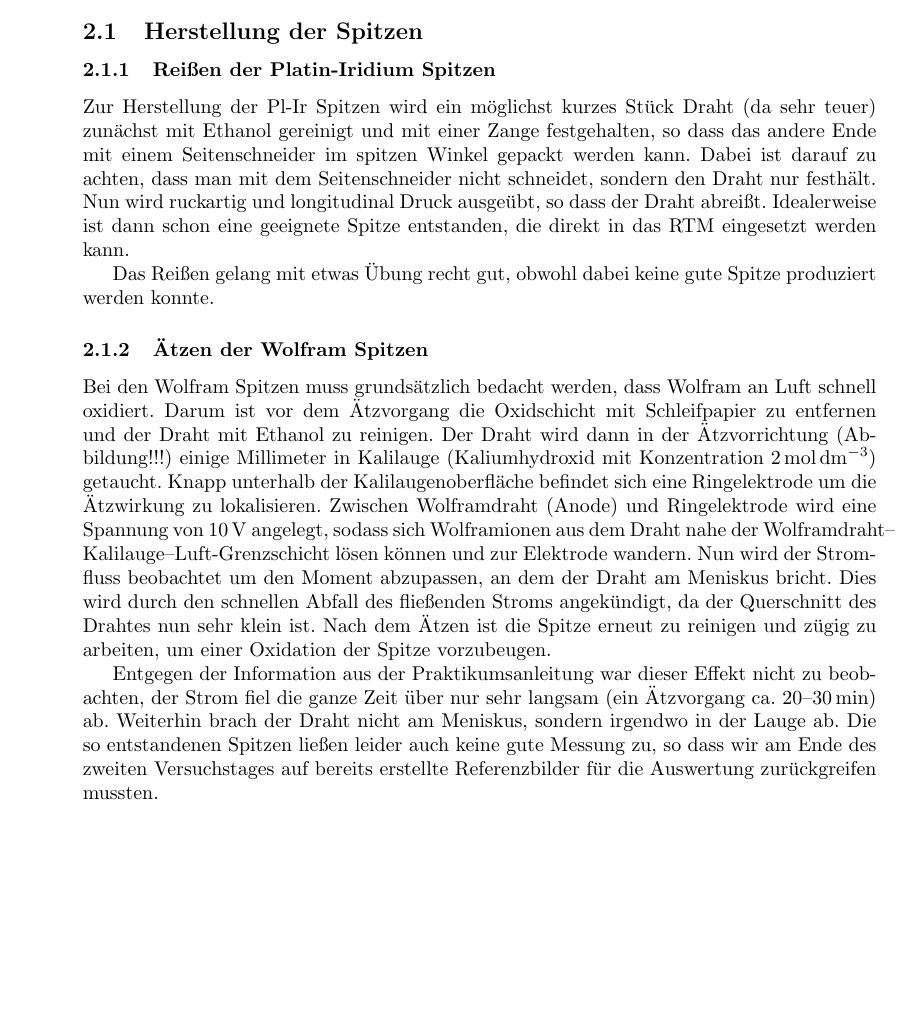
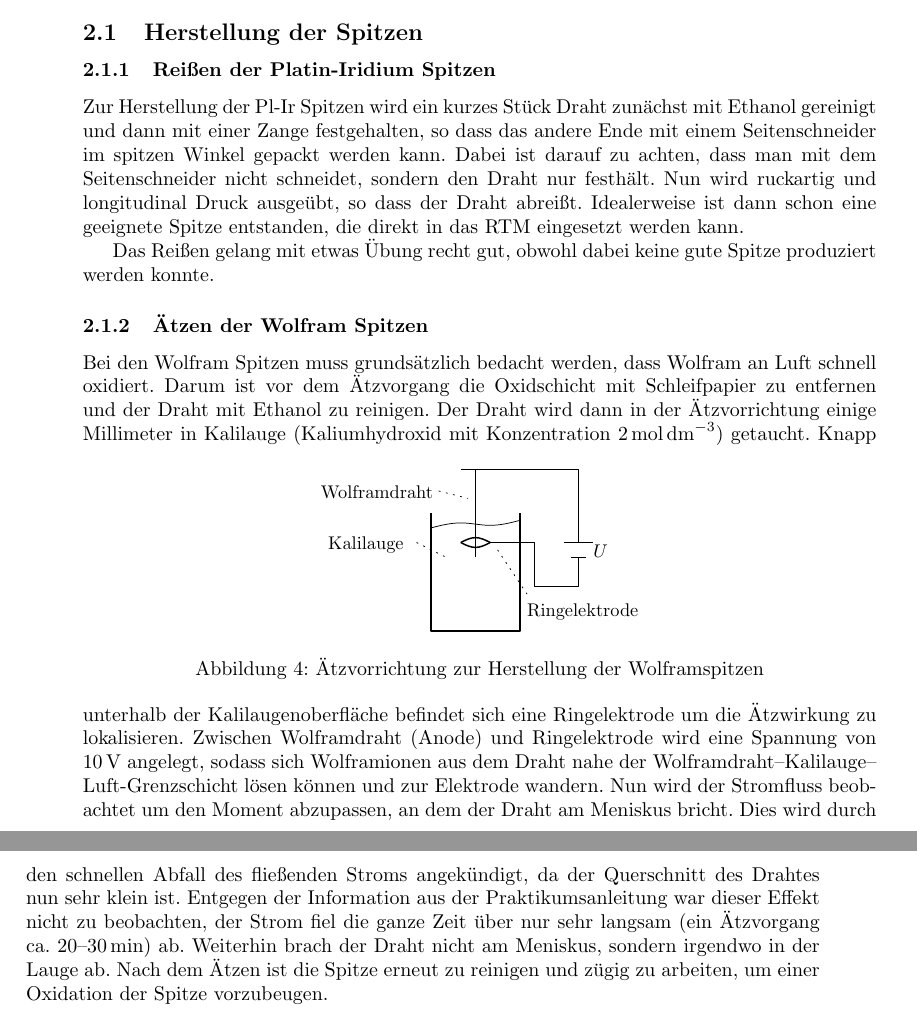
Before and after one commit to chrisdeutsch/phys412, a LaTeX paper (Rastertunnelmikroskopie/bericht.tex): part of page 6 of 8 before the commit and two parts of pages 6 and 7 of 8 after it, the two joined at a grey line, cut so that both start at the same text, the shorter picture padded with empty space. Compiled offline with pdfLaTeX.

Commit message:
Mergefail korregiert

```diff
--- a/Rastertunnelmikroskopie/bericht.tex
+++ b/Rastertunnelmikroskopie/bericht.tex
@@ -217,26 +217,29 @@ Für Graphit sollten dabei Eigenschaften des Kristallgitters, wie Atomabstände
 
 \subsubsection{Reißen der Platin-Iridium Spitzen}
 
-Zur Herstellung der Pl-Ir Spitzen wird ein möglichst kurzes Stück Draht (da sehr teuer) zunächst mit Ethanol gereinigt und mit einer Zange festgehalten, so dass das andere Ende mit einem Seitenschneider im spitzen Winkel gepackt werden kann.
+Zur Herstellung der Pl-Ir Spitzen wird ein kurzes Stück Draht zunächst mit Ethanol gereinigt und dann mit einer Zange festgehalten, so dass das andere Ende mit einem Seitenschneider im spitzen Winkel gepackt werden kann.
 Dabei ist darauf zu achten, dass man mit dem Seitenschneider nicht schneidet, sondern den Draht nur festhält.
 Nun wird ruckartig und longitudinal Druck ausgeübt, so dass der Draht abreißt. Idealerweise ist dann schon eine geeignete Spitze entstanden, die direkt in das RTM eingesetzt werden kann.
 
 Das Reißen gelang mit etwas Übung recht gut, obwohl dabei keine gute Spitze produziert werden konnte.
 
 \subsubsection{Ätzen der Wolfram Spitzen}
-
 Bei den Wolfram Spitzen muss grundsätzlich bedacht werden, dass Wolfram an Luft schnell oxidiert.
 Darum ist vor dem Ätzvorgang die Oxidschicht mit Schleifpapier zu entfernen und  der Draht mit Ethanol zu reinigen.
-Der Draht wird dann in der Ätzvorrichtung (Abbildung!!!) einige Millimeter in Kalilauge (Kaliumhydroxid mit Konzentration \SI{2}{\mol\per\cubic\deci\metre}) getaucht.
+Der Draht wird dann in der Ätzvorrichtung einige Millimeter in Kalilauge (Kaliumhydroxid mit Konzentration \SI{2}{\mol\per\cubic\deci\metre}) getaucht.
+\begin{figure}[h]
+\centering
+\includegraphics[width=0.4\textwidth]{./grafiken/aetzvorrichtung.pdf}
+\caption{Ätzvorrichtung zur Herstellung der Wolframspitzen}
+\label{fig:aetzen}
+\end{figure}
 Knapp unterhalb der Kalilaugenoberfläche befindet sich eine Ringelektrode um die Ätzwirkung zu lokalisieren.
 Zwischen Wolframdraht (Anode) und Ringelektrode wird eine Spannung von \SI{10}{\volt} angelegt, sodass sich Wolframionen aus dem Draht nahe der Wolframdraht--Kalilauge--Luft-Grenzschicht lösen können und zur Elektrode wandern.
 Nun wird der Stromfluss beobachtet um den Moment abzupassen, an dem der Draht am Meniskus bricht.
 Dies wird durch den schnellen Abfall des fließenden Stroms angekündigt, da der Querschnitt des Drahtes nun sehr klein ist.
-Nach dem Ätzen ist die Spitze erneut zu reinigen und zügig zu arbeiten, um einer Oxidation der Spitze vorzubeugen.
-
 Entgegen der Information aus der Praktikumsanleitung war dieser Effekt nicht zu beobachten, der Strom fiel die ganze Zeit über nur sehr langsam (ein Ätzvorgang ca. $20$--\SI{30}{\minute}) ab.
 Weiterhin brach der Draht nicht am Meniskus, sondern irgendwo in der Lauge ab.
-Die so entstandenen Spitzen ließen leider auch keine gute Messung zu, so dass wir am Ende des zweiten Versuchstages auf bereits erstellte Referenzbilder für die Auswertung zurückgreifen mussten.
+Nach dem Ätzen ist die Spitze erneut zu reinigen und zügig zu arbeiten, um einer Oxidation der Spitze vorzubeugen.
 
 \subsection{Handhabung von Probe und Spitze}
 
```
